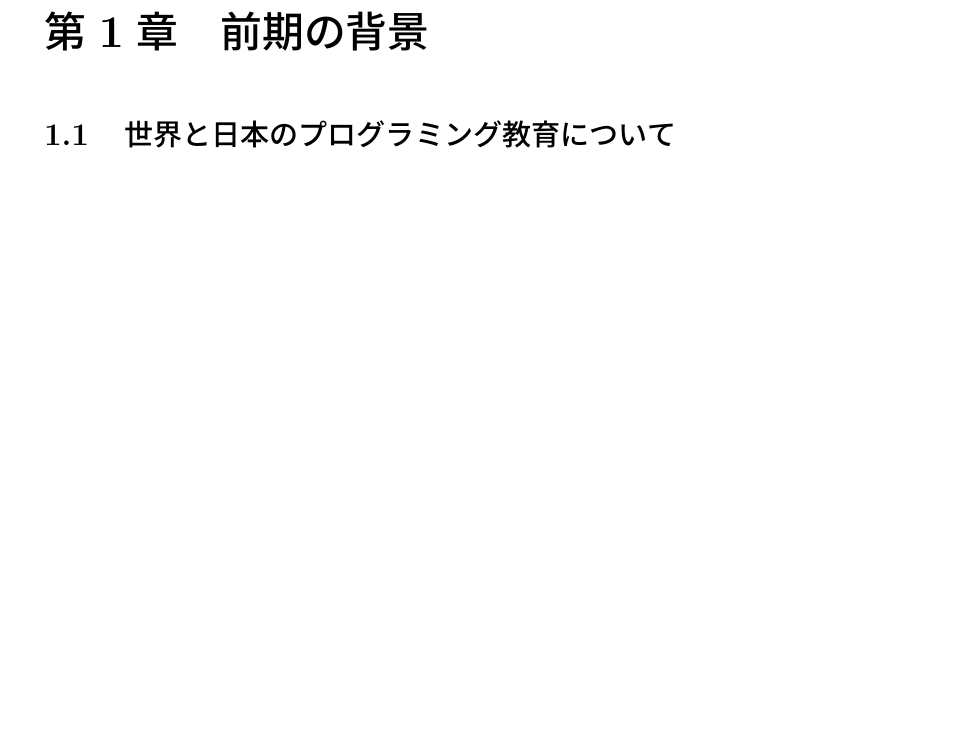
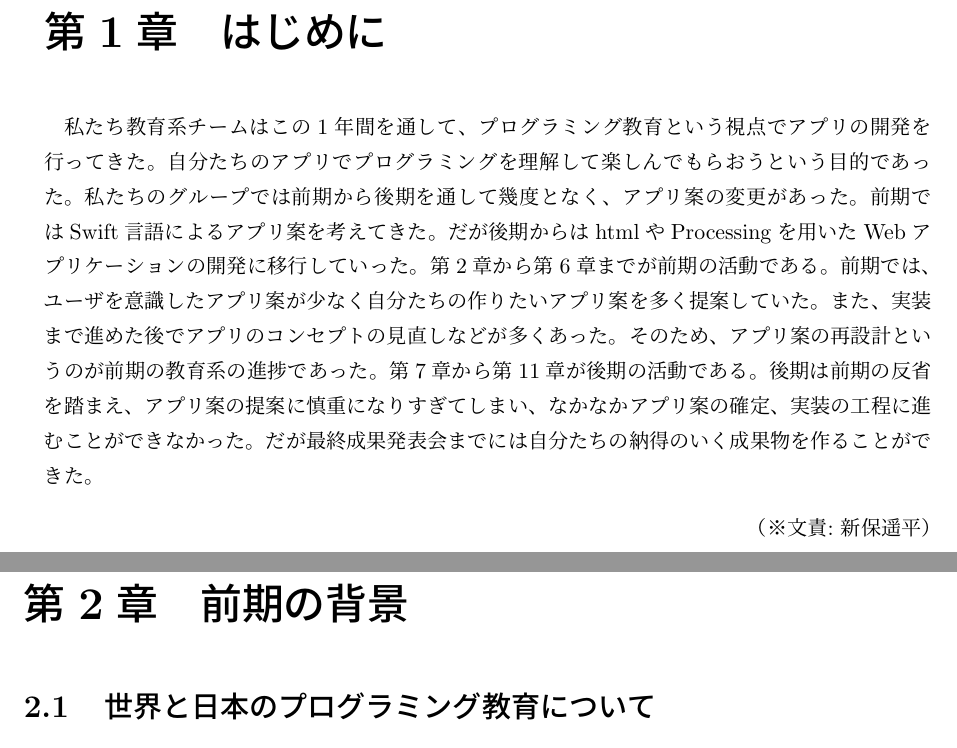
Before and after one commit to FUNPBL2015/edu_groupreport, a LaTeX thesis (group.tex): part of page 7 of 44 before the commit and two parts of pages 7 and 8 of 46 after it, the two joined at a grey line, cut at the place of the change, the shorter picture padded with empty space. Compiled offline with pLaTeX and dvipdfmx.

Commit message:
第1章をが完成

```diff
--- a/group.tex
+++ b/group.tex
@@ -133,6 +133,18 @@ I would like to plan for differentiation with the software because the suggestio
 
 
 \mainmatter% 本文のはじまり
+
+\chapter{はじめに}
+私たち教育系チームはこの1年間を通して、プログラミング教育という視点でアプリの開発を
+行ってきた。自分たちのアプリでプログラミングを理解して楽しんでもらおうという目的で
+あった。私たちのグループでは前期から後期を通して幾度となく、アプリ案の変更があった。
+前期ではSwift言語によるアプリ案を考えてきた。だが後期からはhtmlやProcessingを
+用いたWebアプリケーションの開発に移行していった。
+第2章から第6章までが前期の活動である。前期では、ユーザを意識したアプリ案が少なく自分たちの作りたいアプリ案を多く提案していた。また、実装まで進めた後でアプリのコンセプトの見直しなどが多くあった。そのため、アプリ案の再設計というのが前期の教育系の進捗であった。
+第7章から第11章が後期の活動である。後期は前期の反省を踏まえ、アプリ案の提案に慎重に
+なりすぎてしまい、なかなかアプリ案の確定、実装の工程に進むことができなかった。だが
+最終成果発表会までには自分たちの納得のいく成果物を作ることができた。
+\bunseki{新保遥平}
 
 \chapter{前期の背景}
 \section{世界と日本のプログラミング教育について}
```
Also changed, not shown: group.pdf, img/9thParagraph/kakuninmondai_03.png, img/9thParagraph/kakuninmondai_04.png, group.tex (9 more changed lines).
